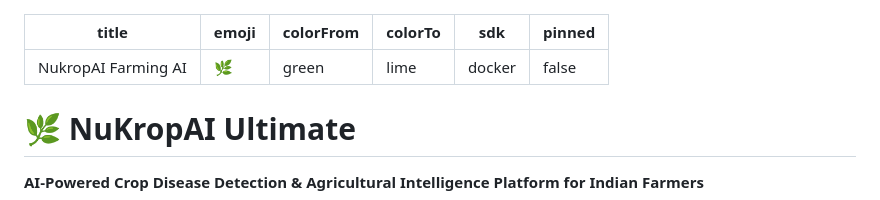
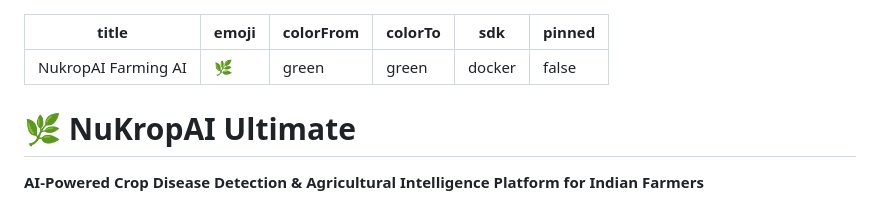
Before and after one commit to JACK-AI7/NuKropAI, a Markdown page: README.md, the part around the change. GitHub-like rendering.

Commit message:
Fix: Validated HF Space metadata color

```diff
--- a/README.md
+++ b/README.md
@@ -2,7 +2,7 @@
 title: NukropAI Farming AI
 emoji: 🌿
 colorFrom: green
-colorTo: lime
+colorTo: green
 sdk: docker
 pinned: false
 ---
```
